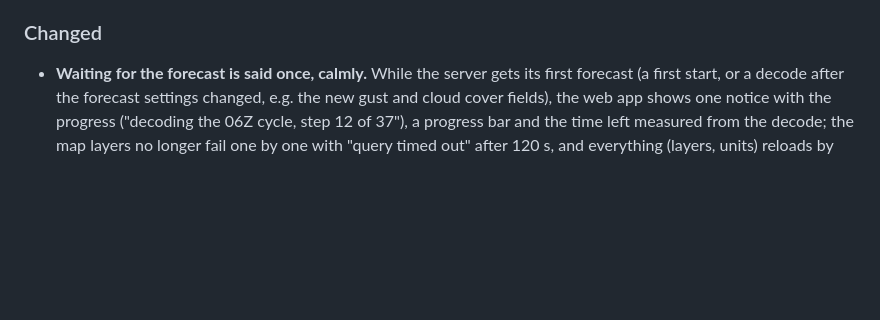
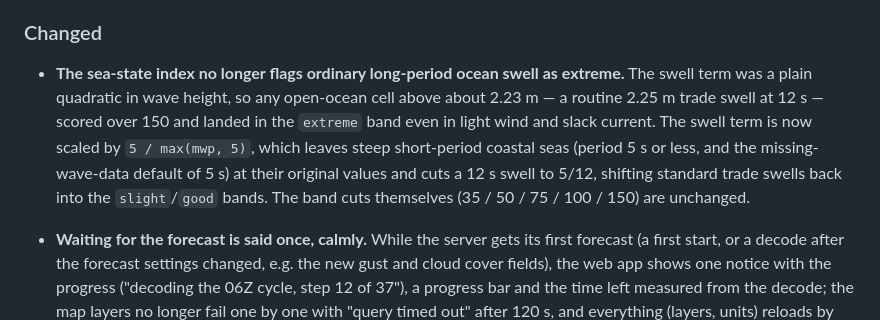
Before and after one commit to SCarns/signalk-weather-router-plus, a Markdown page: CHANGELOG.md, the part around the change. Drawn GitHub-style; blank space fills up the shorter version.

Commit message:
docs: changelog entry for the wave-period swell dampening

```diff
--- a/CHANGELOG.md
+++ b/CHANGELOG.md
@@ -117,6 +117,17 @@ uses [Semantic Versioning](https://semver.org/).
   *Sea state* shows sea state arrows (was current arrows).
 
 ### Changed
+
+- **The sea-state index no longer flags ordinary long-period ocean swell as
+  extreme.** The swell term was a plain quadratic in wave height, so any
+  open-ocean cell above about 2.23 m — a routine 2.25 m trade swell at
+  12 s — scored over 150 and landed in the `extreme` band even in light
+  wind and slack current. The swell term is now scaled by
+  `5 / max(mwp, 5)`, which leaves steep short-period coastal seas (period
+  5 s or less, and the missing-wave-data default of 5 s) at their original
+  values and cuts a 12 s swell to 5/12, shifting standard trade swells
+  back into the `slight`/`good` bands. The band cuts themselves (35 / 50 /
+  75 / 100 / 150) are unchanged.
 
 - **Waiting for the forecast is said once, calmly.** While the server gets
   its first forecast (a first start, or a decode after the forecast
```
